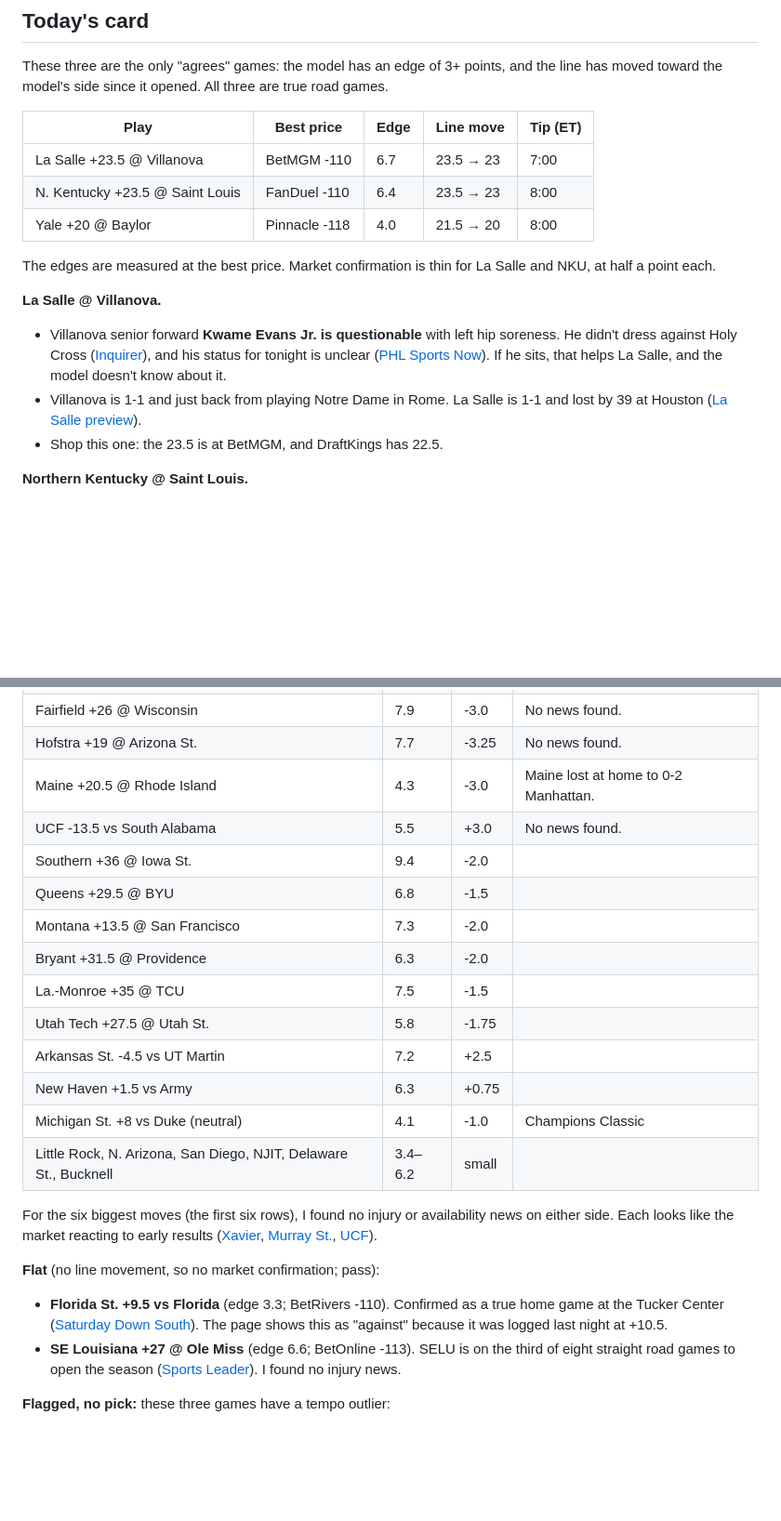
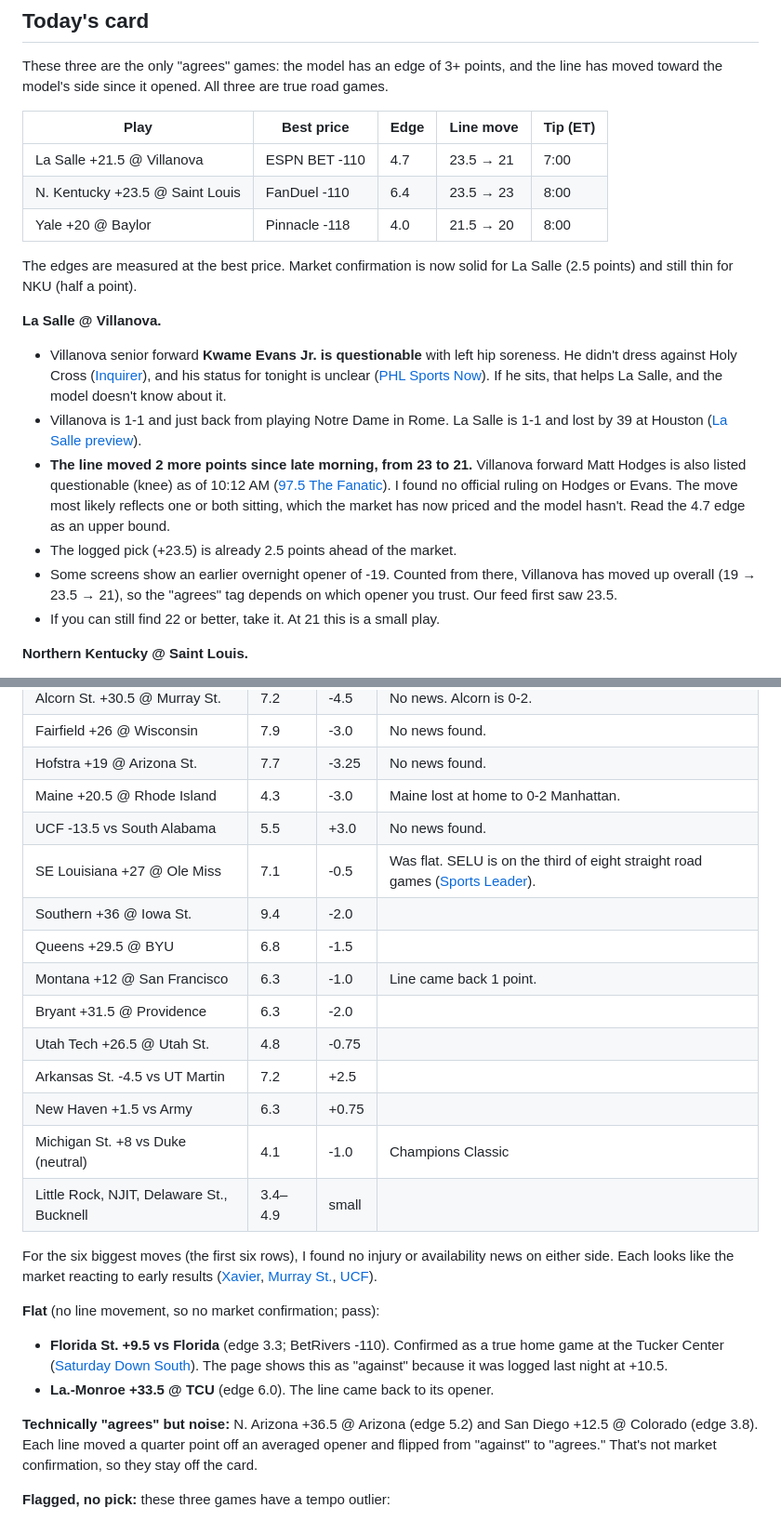
Before and after one commit to zcathey/MLB-totals, a Markdown page: cbb/analysis/latest.md, 2 parts joined by grey strips. Shown at 93% size. GitHub-like rendering; blank space fills up the shorter version.

```diff
--- a/cbb/analysis/latest.md
+++ b/cbb/analysis/latest.md
@@ -54,16 +56,19 @@ These three are the only "agrees" games: the model has an edge of 3+ points, and
 
 | Play | Best price | Edge | Line move | Tip (ET) |
 |---|---|---|---|---|
-| La Salle +23.5 @ Villanova | BetMGM -110 | 6.7 | 23.5 → 23 | 7:00 |
+| La Salle +21.5 @ Villanova | ESPN BET -110 | 4.7 | 23.5 → 21 | 7:00 |
 | N. Kentucky +23.5 @ Saint Louis | FanDuel -110 | 6.4 | 23.5 → 23 | 8:00 |
 | Yale +20 @ Baylor | Pinnacle -118 | 4.0 | 21.5 → 20 | 8:00 |
 
-The edges are measured at the best price. Market confirmation is thin for La Salle and NKU, at half a point each.
+The edges are measured at the best price. Market confirmation is now solid for La Salle (2.5 points) and still thin for NKU (half a point).
 
 **La Salle @ Villanova.**
 - Villanova senior forward **Kwame Evans Jr. is questionable** with left hip soreness. He didn't dress against Holy Cross ([Inquirer](https://www.inquirer.com/college-sports/villanova/villanova-holy-cross-luigi-suigo-kevin-willard-20261107.html)), and his status for tonight is unclear ([PHL Sports Now](https://phlsportsnow.com/villanova-preview-bulletin-board-material-as-cats-host-la-salle/)). If he sits, that helps La Salle, and the model doesn't know about it.
 - Villanova is 1-1 and just back from playing Notre Dame in Rome. La Salle is 1-1 and lost by 39 at Houston ([La Salle preview](https://goexplorers.com/news/2026/11/9/mens-basketball-la-salle-heads-to-the-main-line-for-big-5-matchup-with-villanova.aspx)).
-- Shop this one: the 23.5 is at BetMGM, and DraftKings has 22.5.
+- **The line moved 2 more points since late morning, from 23 to 21.** Villanova forward Matt Hodges is also listed questionable (knee) as of 10:12 AM ([97.5 The Fanatic](https://975thefanatic.com/2026/11/10/villanova-wildcats-vs-la-salle-explorers-odds-and-predictions/)). I found no official ruling on Hodges or Evans. The move most likely reflects one or both sitting, which the market has now priced and the model hasn't. Read the 4.7 edge as an upper bound.
+- The logged pick (+23.5) is already 2.5 points ahead of the market.
+- Some screens show an earlier overnight opener of -19. Counted from there, Villanova has moved up overall (19 → 23.5 → 21), so the "agrees" tag depends on which opener you trust. Our feed first saw 23.5.
+- If you can still find 22 or better, take it. At 21 this is a small play.
 
 **Northern Kentucky @ Saint Louis.**
 - **SLU center Robbie Avila is likely out.** A court granted him an injunction, but the College Sports Commission still says SLU has no roster spot for him, and he sat out the 90-84 win over Missouri ([HoopsHQ](https://www.hoopshq.com/mid-majors/inside-the-twists-and-turns-of-robbie-avilas-eligibility-case), [Yahoo](https://ca.sports.yahoo.com/news/robbie-avila-blocked-from-playing-saint-louis-opener-by-college-sports-commission-despite-court-order-225452875.html)). Torvik's preseason prior likely still credits SLU with him, which helps the NKU side.
@@ -93,23 +98,25 @@ The edges are measured at the best price. Market confirmation is thin for La Sal
 | Hofstra +19 @ Arizona St. | 7.7 | -3.25 | No news found. |
 | Maine +20.5 @ Rhode Island | 4.3 | -3.0 | Maine lost at home to 0-2 Manhattan. |
 | UCF -13.5 vs South Alabama | 5.5 | +3.0 | No news found. |
+| SE Louisiana +27 @ Ole Miss | 7.1 | -0.5 | Was flat. SELU is on the third of eight straight road games ([Sports Leader](https://www.thesportsleader.com/2026/11/10/ole-miss-stressing-its-basics-against-southeastern-louisiana/)). |
 | Southern +36 @ Iowa St. | 9.4 | -2.0 | |
 | Queens +29.5 @ BYU | 6.8 | -1.5 | |
-| Montana +13.5 @ San Francisco | 7.3 | -2.0 | |
+| Montana +12 @ San Francisco | 6.3 | -1.0 | Line came back 1 point. |
 | Bryant +31.5 @ Providence | 6.3 | -2.0 | |
-| La.-Monroe +35 @ TCU | 7.5 | -1.5 | |
-| Utah Tech +27.5 @ Utah St. | 5.8 | -1.75 | |
+| Utah Tech +26.5 @ Utah St. | 4.8 | -0.75 | |
 | Arkansas St. -4.5 vs UT Martin | 7.2 | +2.5 | |
 | New Haven +1.5 vs Army | 6.3 | +0.75 | |
 | Michigan St. +8 vs Duke (neutral) | 4.1 | -1.0 | Champions Classic |
-| Little Rock, N. Arizona, San Diego, NJIT, Delaware St., Bucknell | 3.4–6.2 | small | |
+| Little Rock, NJIT, Delaware St., Bucknell | 3.4–4.9 | small | |
 
 For the six biggest moves (the first six rows), I found no injury or availability news on either side. Each looks like the market reacting to early results ([Xavier](https://fieldlevelmedia.com/ncaab/xavier-recovers-from-first-half-deficit-beats-eastern-michigan/), [Murray St.](https://www.dakotanewsnow.com/2026/11/03/ryan-millers-murray-state-men-race-past-tennessee-state-pentagon/), [UCF](https://www.covers.com/sport/basketball/ncaab/matchup/390630)).
 
 **Flat** (no line movement, so no market confirmation; pass):
 
 - **Florida St. +9.5 vs Florida** (edge 3.3; BetRivers -110). Confirmed as a true home game at the Tucker Center ([Saturday Down South](https://www.saturdaydownsouth.com/news/college-basketball/florida-basketball-reveals-schedule-for-2026-27-season)). The page shows this as "against" because it was logged last night at +10.5.
-- **SE Louisiana +27 @ Ole Miss** (edge 6.6; BetOnline -113). SELU is on the third of eight straight road games to open the season ([Sports Leader](https://www.thesportsleader.com/2026/11/10/ole-miss-stressing-its-basics-against-southeastern-louisiana/)). I found no injury news.
+- **La.-Monroe +33.5 @ TCU** (edge 6.0). The line came back to its opener.
+
+**Technically "agrees" but noise:** N. Arizona +36.5 @ Arizona (edge 5.2) and San Diego +12.5 @ Colorado (edge 3.8). Each line moved a quarter point off an averaged opener and flipped from "against" to "agrees." That's not market confirmation, so they stay off the card.
 
 **Flagged, no pick:** these three games have a tempo outlier:
 - MD Eastern Shore @ Boston College (BC's tempo is 61)
```
Also changed, not shown: other parts of cbb/analysis/latest.md (+5 -3 lines), cbb/analysis/2026-11-10.md (+18 -11 lines).
